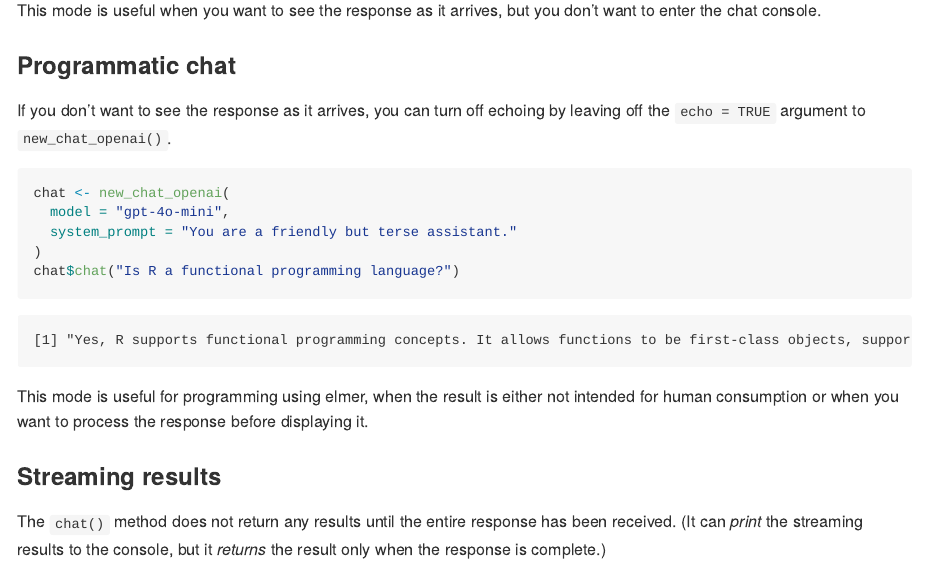
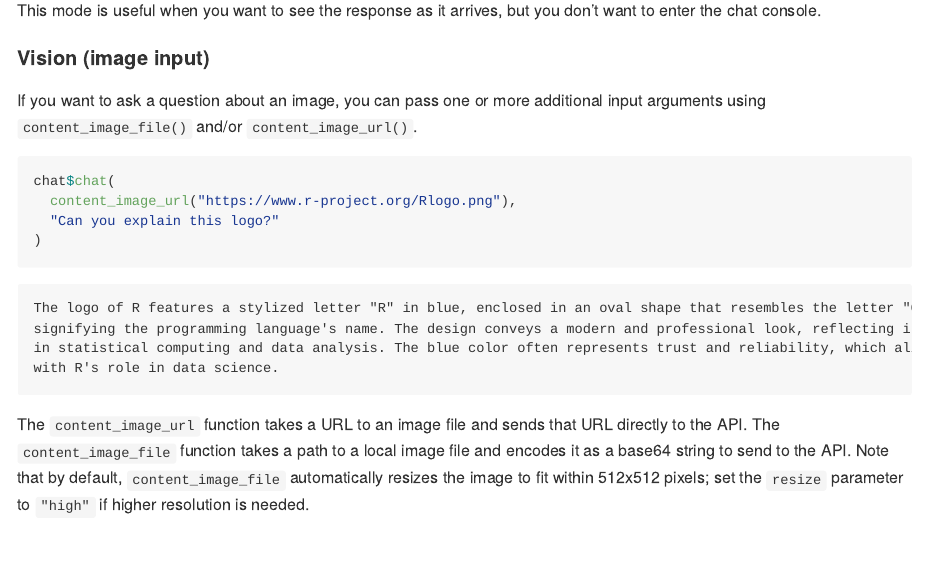
Before and after one commit to hadley/elmer, an R Markdown document (README.Rmd): the page in a window 1100 px wide, from 1870 px down. The pictures show the output file README.md that the author committed with the source, drawn offline in the style of GitHub; badge pictures from the web are left out.

Commit message:
Document vision features

````diff
--- a/README.Rmd
+++ b/README.Rmd
@@ -91,6 +91,25 @@ languages.
 If you initialize the chat object with `echo = TRUE`, as we did above, the `chat` method streams the response to the console as it arrives. When the entire response is received, it is returned as a character vector (invisibly, so it's not printed twice).
 
 This mode is useful when you want to see the response as it arrives, but you don't want to enter the chat console.
+
+#### Vision (image input)
+
+If you want to ask a question about an image, you can pass one or more additional input arguments using `content_image_file()` and/or `content_image_url()`.
+
+```{r eval=FALSE}
+chat$chat(
+  content_image_url("https://www.r-project.org/Rlogo.png"),
+  "Can you explain this logo?"
+)
+```
+```
+The logo of R features a stylized letter "R" in blue, enclosed in an oval shape that resembles the letter "O,"
+signifying the programming language's name. The design conveys a modern and professional look, reflecting its use
+in statistical computing and data analysis. The blue color often represents trust and reliability, which aligns
+with R's role in data science.
+```
+
+The `content_image_url` function takes a URL to an image file and sends that URL directly to the API. The `content_image_file` function takes a path to a local image file and encodes it as a base64 string to send to the API. Note that by default, `content_image_file` automatically resizes the image to fit within 512x512 pixels; set the `resize` parameter to `"high"` if higher resolution is needed.
 
 ### Programmatic chat
 
````
Also changed, not shown: R/chat.R (+6 -4 lines), README.md, 1 other file.
